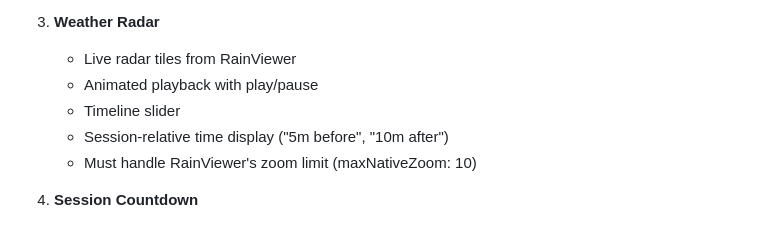
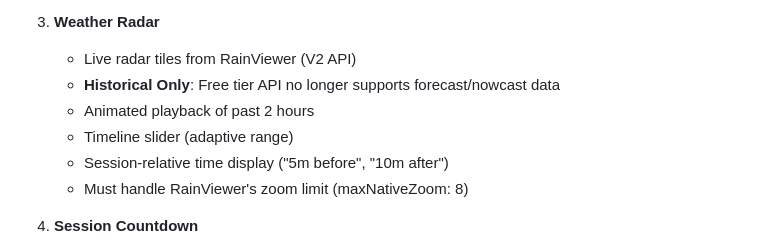
Before and after one commit to circuit-weather/circuit-weather, a Markdown page: AGENTS.md, the part around the change. Drawn GitHub-style.

Commit message:
docs: Update RainViewer specifications in AGENTS.md to reflect V2 API, historical-only free tier, 2-hour playback, adaptive timeline, and reduced zoom limit.

```diff
--- a/AGENTS.md
+++ b/AGENTS.md
@@ -135,11 +135,12 @@ binding = "ASSETS"
    - Distance labels on circles
 
 3. **Weather Radar**
-   - Live radar tiles from RainViewer
-   - Animated playback with play/pause
-   - Timeline slider
+   - Live radar tiles from RainViewer (V2 API)
+   - **Historical Only**: Free tier API no longer supports forecast/nowcast data
+   - Animated playback of past 2 hours
+   - Timeline slider (adaptive range)
    - Session-relative time display ("5m before", "10m after")
-   - Must handle RainViewer's zoom limit (maxNativeZoom: 10)
+   - Must handle RainViewer's zoom limit (maxNativeZoom: 8)
 
 4. **Session Countdown**
    - Countdown timer to selected session start
```
